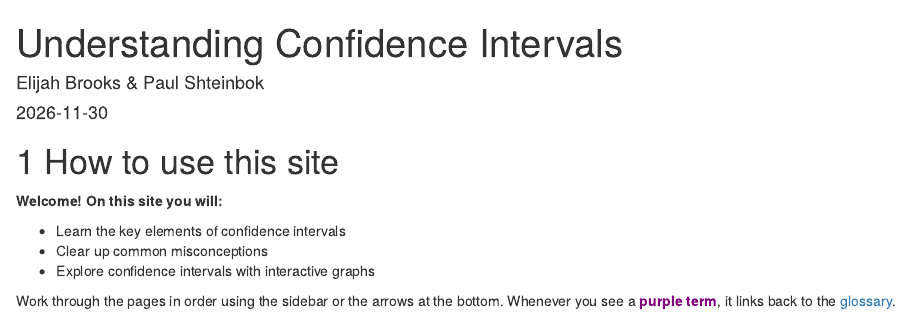
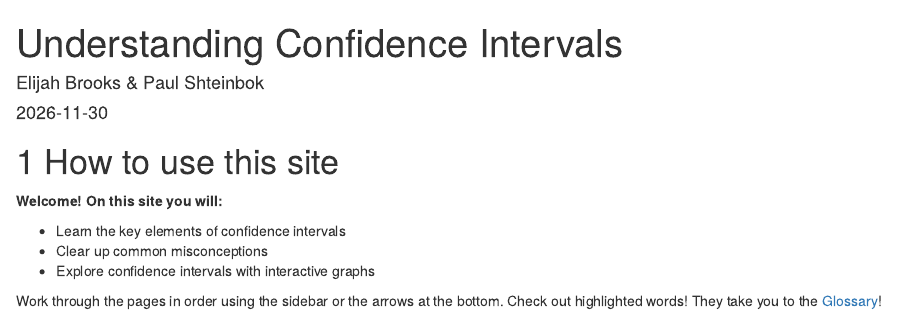
Before and after one commit to ElijahB5088/PS394-Term-Project, an R Markdown document (index.Rmd): the page in a window 1100 px wide, from its top. Rendered offline with R 4.5, knitr and Pandoc, with nearby package versions; drawn as R Markdown's standard HTML page in place of the format the file asks for.

Commit message:
Highlight Change
Glossary redirect sentence now not purple, will be highlighted

```diff
--- a/index.Rmd
+++ b/index.Rmd
@@ -17,4 +17,4 @@ output:
 * Explore confidence intervals with interactive graphs
 
 Work through the pages in order using the sidebar or the arrows at the bottom.
-Whenever you see a <span style="color: purple;">**purple term**</span>, it links back to the [glossary](#glossary).
+Check out highlighted <span> words! </span> They take you to the [Glossary](#glossary)!
```
